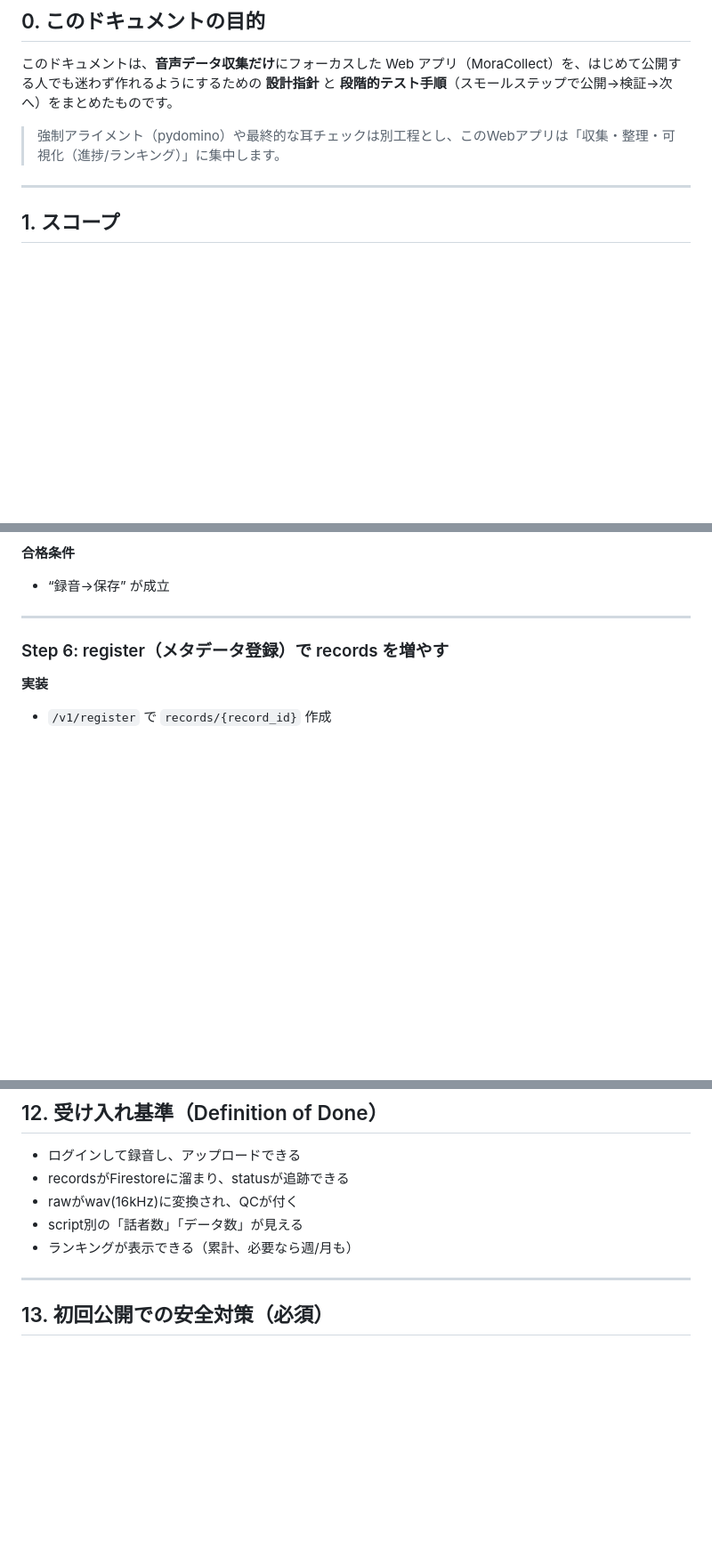
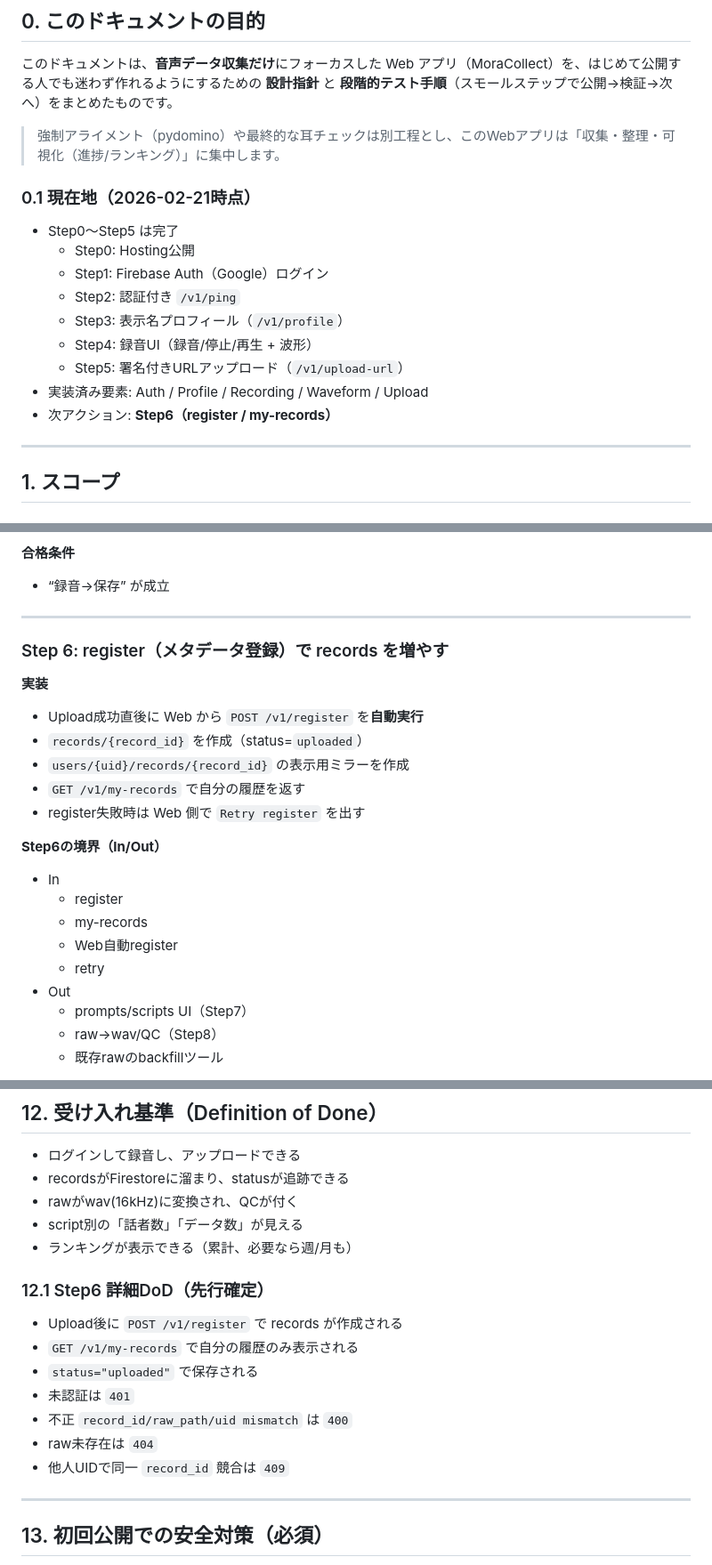
Before and after one commit to watlablog/moracollect-corpus, a Markdown page: DESIGN.md, 3 parts joined by grey strips. Shown at 89% size. Drawn GitHub-style; blank space fills up the shorter version.

```diff
--- a/DESIGN.md
+++ b/DESIGN.md
@@ -8,6 +8,17 @@
 このドキュメントは、**音声データ収集だけ**にフォーカスした Web アプリ（MoraCollect）を、はじめて公開する人でも迷わず作れるようにするための **設計指針** と **段階的テスト手順**（スモールステップで公開→検証→次へ）をまとめたものです。
 
 > 強制アライメント（pydomino）や最終的な耳チェックは別工程とし、このWebアプリは「収集・整理・可視化（進捗/ランキング）」に集中します。
+
+### 0.1 現在地（2026-02-21時点）
+- Step0〜Step5 は完了
+  - Step0: Hosting公開
+  - Step1: Firebase Auth（Google）ログイン
+  - Step2: 認証付き `/v1/ping`
+  - Step3: 表示名プロフィール（`/v1/profile`）
+  - Step4: 録音UI（録音/停止/再生 + 波形）
+  - Step5: 署名付きURLアップロード（`/v1/upload-url`）
+- 実装済み要素: Auth / Profile / Recording / Waveform / Upload
+- 次アクション: **Step6（register / my-records）**
 
 ---
 
@@ -391,4 +454,20 @@ moracollect-corpus/
 
 ### Step 6: register（メタデータ登録）で records を増やす
 **実装**
-- `/v1/register` で `records/{record_id}` 作成
+- Upload成功直後に Web から `POST /v1/register` を**自動実行**
+- `records/{record_id}` を作成（status=`uploaded`）
+- `users/{uid}/records/{record_id}` の表示用ミラーを作成
+- `GET /v1/my-records` で自分の履歴を返す
+- register失敗時は Web 側で `Retry register` を出す
+
+**Step6の境界（In/Out）**
+- In
+  - register
+  - my-records
+  - Web自動register
+  - retry
+- Out
+  - prompts/scripts UI（Step7）
+  - raw→wav/QC（Step8）
+  - 既存rawのbackfillツール
+
@@ -470,6 +581,15 @@ moracollect-corpus/
 - script別の「話者数」「データ数」が見える
 - ランキングが表示できる（累計、必要なら週/月も）
 
+### 12.1 Step6 詳細DoD（先行確定）
+- Upload後に `POST /v1/register` で records が作成される
+- `GET /v1/my-records` で自分の履歴のみ表示される
+- `status="uploaded"` で保存される
+- 未認証は `401`
+- 不正 `record_id/raw_path/uid mismatch` は `400`
+- raw未存在は `404`
+- 他人UIDで同一 `record_id` 競合は `409`
+
 ---
 
 ## 13. 初回公開での安全対策（必須）
```
Also changed, not shown: other parts of DESIGN.md (+105 -12 lines).
